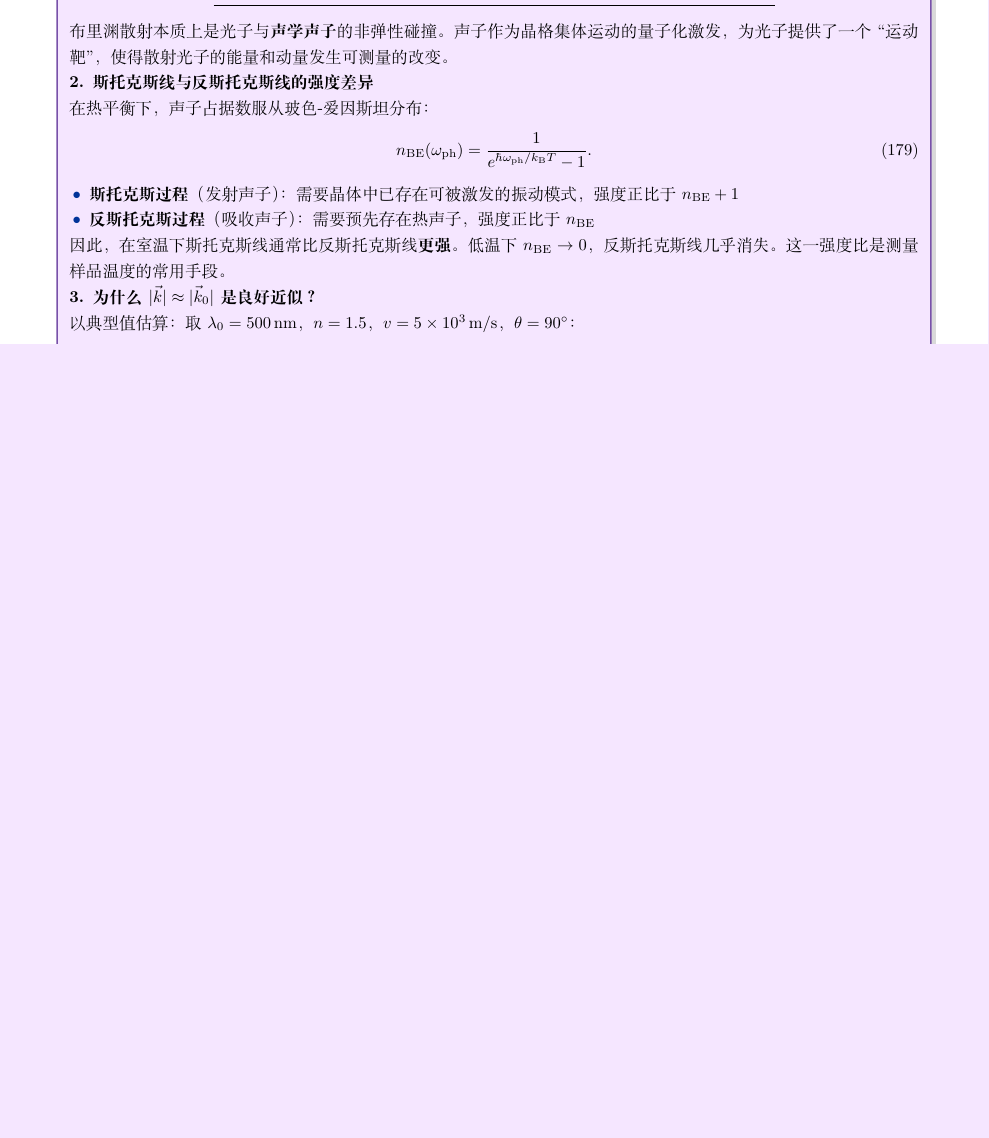
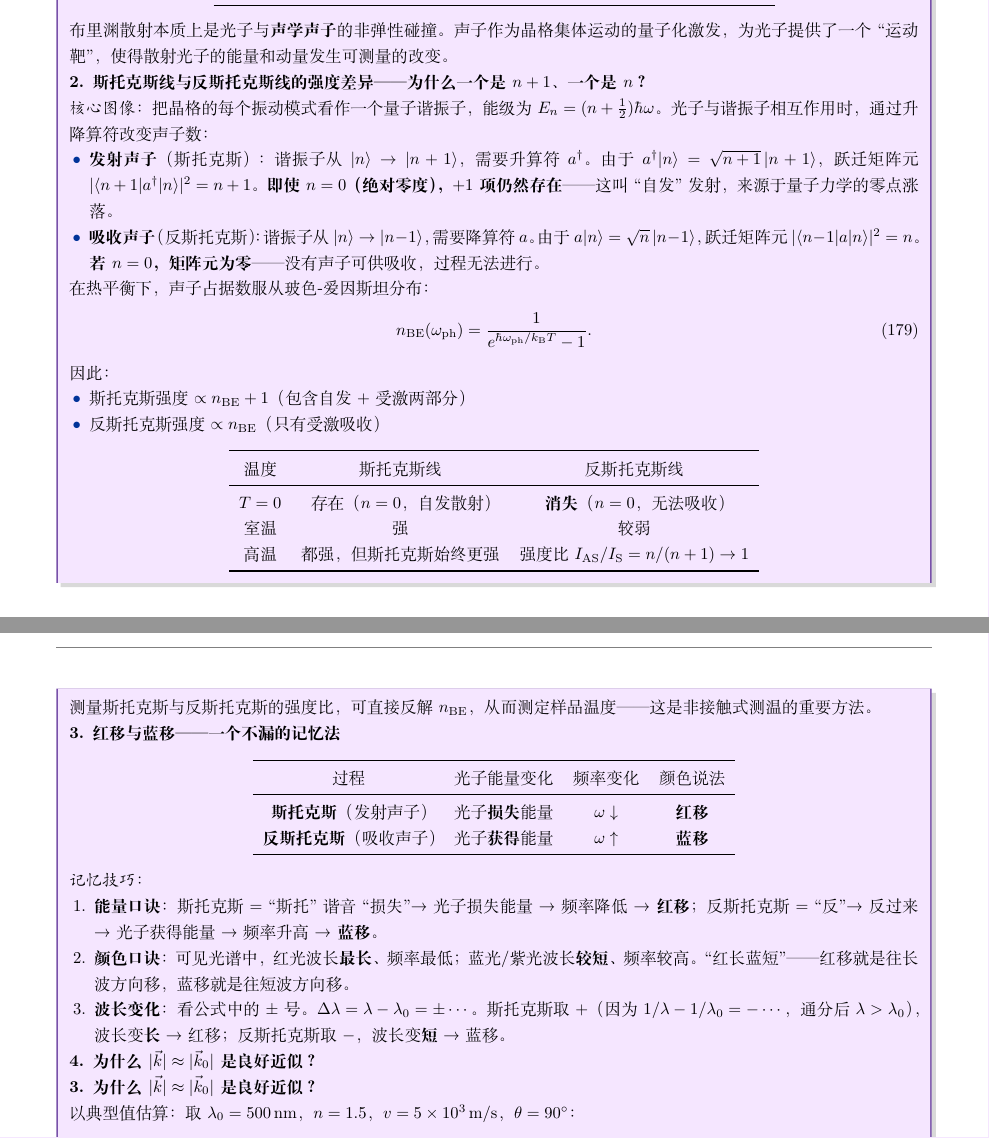
Before and after one commit to qimeng0103/qimeng0103.github.io, a LaTeX problem sheet (tex/exam-prep/ustc-phd-prep.tex, which reads tex/exam-prep/sec51.tex): part of page 179 of 251 before the commit and two parts of pages 179 and 180 of 251 after it, the two joined at a grey line, cut so that both start at the same text, the shorter picture padded with empty space. Compiled offline with XeLaTeX.

Commit message:
refactor(sec51): 深化斯托克斯/反斯托克斯强度解释与红移蓝移记忆法\n\n- 用量子谐振子升降算符解释为什么强度分别是n+1和n\n- 添加温度对照表（T=0/室温/高温）\n- 补充三套红移蓝移记忆技巧（能量口诀/颜色口诀/波长公式）

```diff
--- a/tex/exam-prep/sec51.tex
+++ b/tex/exam-prep/sec51.tex
@@ -119,19 +119,61 @@
 
 布里渊散射本质上是光子与\textbf{声学声子}的非弹性碰撞。声子作为晶格集体运动的量子化激发，为光子提供了一个``运动靶''，使得散射光子的能量和动量发生可测量的改变。
 
-\textbf{2. 斯托克斯线与反斯托克斯线的强度差异}
+\textbf{2. 斯托克斯线与反斯托克斯线的强度差异——为什么一个是 $n+1$、一个是 $n$？}
+
+\textit{核心图像}：把晶格的每个振动模式看作一个量子谐振子，能级为 $E_n=(n+\tfrac{1}{2})\hbar\omega$。光子与谐振子相互作用时，通过升降算符改变声子数：
+
+\begin{itemize}
+    \item \textbf{发射声子}（斯托克斯）：谐振子从 $|n\rangle\to|n+1\rangle$，需要升算符 $a^\dagger$。由于 $a^\dagger|n\rangle=\sqrt{n+1}\,|n+1\rangle$，跃迁矩阵元 $|\langle n+1|a^\dagger|n\rangle|^2=n+1$。\textbf{即使 $n=0$（绝对零度），$+1$ 项仍然存在}——这叫``自发''发射，来源于量子力学的零点涨落。
+    \item \textbf{吸收声子}（反斯托克斯）：谐振子从 $|n\rangle\to|n-1\rangle$，需要降算符 $a$。由于 $a|n\rangle=\sqrt{n}\,|n-1\rangle$，跃迁矩阵元 $|\langle n-1|a|n\rangle|^2=n$。\textbf{若 $n=0$，矩阵元为零}——没有声子可供吸收，过程无法进行。
+\end{itemize}
 
 在热平衡下，声子占据数服从玻色-爱因斯坦分布：
 \begin{equation}
 n_\mathrm{BE}(\omega_\mathrm{ph}) = \frac{1}{e^{\hbar\omega_\mathrm{ph}/k_\mathrm{B}T} - 1}.
 \end{equation}
 
+因此：
 \begin{itemize}
-    \item \textbf{斯托克斯过程}（发射声子）：需要晶体中已存在可被激发的振动模式，强度正比于 $n_\mathrm{BE}+1$
-    \item \textbf{反斯托克斯过程}（吸收声子）：需要预先存在热声子，强度正比于 $n_\mathrm{BE}$
+    \item 斯托克斯强度 $\propto n_\mathrm{BE}+1$（包含自发 + 受激两部分）
+    \item 反斯托克斯强度 $\propto n_\mathrm{BE}$（只有受激吸收）
 \end{itemize}
 
-因此，在室温下斯托克斯线通常比反斯托克斯线\textbf{更强}。低温下 $n_\mathrm{BE}\to0$，反斯托克斯线几乎消失。这一强度比是测量样品温度的常用手段。
+\begin{center}
+\begin{tabular}{ccc}
+\toprule
+温度 & 斯托克斯线 & 反斯托克斯线 \\
+\midrule
+$T=0$ & 存在（$n=0$，自发散射） & \textbf{消失}（$n=0$，无法吸收） \\
+室温 & 强 & 较弱 \\
+高温 & 都强，但斯托克斯始终更强 & 强度比 $I_\text{AS}/I_\text{S}=n/(n+1)\to1$ \\
+\bottomrule
+\end{tabular}
+\end{center}
+
+测量斯托克斯与反斯托克斯的强度比，可直接反解 $n_\mathrm{BE}$，从而测定样品温度——这是非接触式测温的重要方法。
+
+\textbf{3. 红移与蓝移——一个不漏的记忆法}
+
+\begin{center}
+\begin{tabular}{cccc}
+\toprule
+过程 & 光子能量变化 & 频率变化 & 颜色说法 \\
+\midrule
+\textbf{斯托克斯}（发射声子） & 光子\textbf{损失}能量 & $\omega\downarrow$ & \textbf{红移} \\
+\textbf{反斯托克斯}（吸收声子） & 光子\textbf{获得}能量 & $\omega\uparrow$ & \textbf{蓝移} \\
+\bottomrule
+\end{tabular}
+\end{center}
+
+\textit{记忆技巧}：
+\begin{enumerate}
+    \item \textbf{能量口诀}：斯托克斯 = ``斯托''谐音``损失''→光子损失能量→频率降低→\textbf{红移}；反斯托克斯 = ``反''→反过来→光子获得能量→频率升高→\textbf{蓝移}。
+    \item \textbf{颜色口诀}：可见光谱中，红光波长\textbf{最长}、频率最低；蓝光/紫光波长\textbf{较短}、频率较高。``红长蓝短''——红移就是往长波方向移，蓝移就是往短波方向移。
+    \item \textbf{波长变化}：看公式中的 $\pm$ 号。$\Delta\lambda=\lambda-\lambda_0=\pm\cdots$。斯托克斯取 $+$（因为 $1/\lambda-1/\lambda_0=-\cdots$，通分后 $\lambda>\lambda_0$），波长变\textbf{长}→红移；反斯托克斯取 $-$，波长变\textbf{短}→蓝移。
+\end{enumerate}
+
+\textbf{4. 为什么 $|\vec k|\approx|\vec k_0|$ 是良好近似？}
 
 \textbf{3. 为什么 $|\vec k|\approx|\vec k_0|$ 是良好近似？}
 
```
Also changed, not shown: tex/exam-prep/sec51.tex (4 more changed lines).
